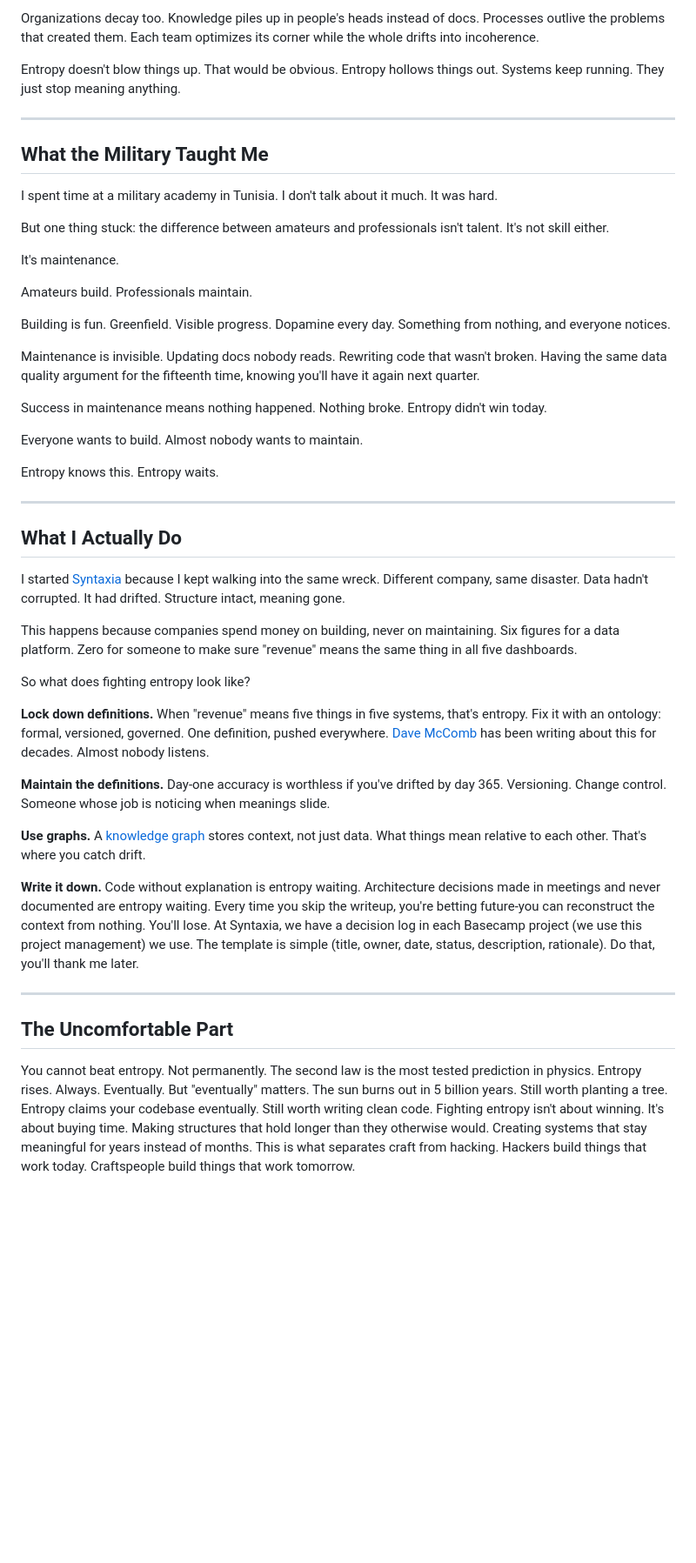
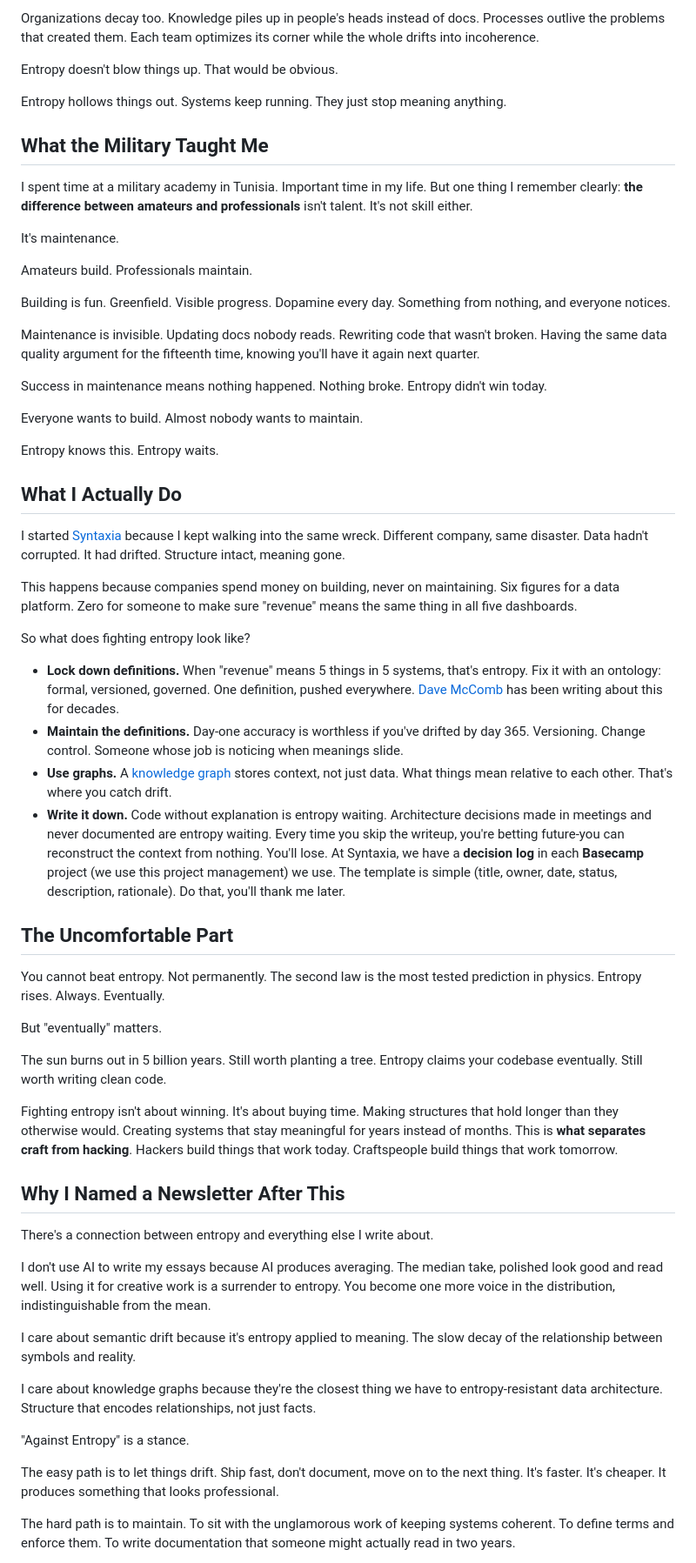
Before and after one commit to mr-ouss/kasseh.com, a Markdown page: posts/what-is-entropy/post.md, the part around the change printed below. Shown: that part at 87% size. GitHub-like rendering; blank space fills up the shorter version.

```diff
--- a/posts/what-is-entropy/post.md
+++ b/posts/what-is-entropy/post.md
@@ -119,15 +116,14 @@ I call this semantic drift. Structure stays intact while meaning dissolves. The
 
 Organizations decay too. Knowledge piles up in people's heads instead of docs. Processes outlive the problems that created them. Each team optimizes its corner while the whole drifts into incoherence.
 
-Entropy doesn't blow things up. That would be obvious. Entropy hollows things out. Systems keep running. They just stop meaning anything.
+Entropy doesn't blow things up. That would be obvious.
 
----
+Entropy hollows things out. Systems keep running. They just stop meaning anything.
 
 ## What the Military Taught Me
 
-I spent time at a military academy in Tunisia. I don't talk about it much. It was hard.
-
-But one thing stuck: the difference between amateurs and professionals isn't talent. It's not skill either.
+I spent time at a military academy in Tunisia. Important time in my life.
+But one thing I remember clearly: **the difference between amateurs and professionals** isn't talent. It's not skill either.
 
 It's maintenance.
 
@@ -143,8 +139,6 @@ Everyone wants to build. Almost nobody wants to maintain.
 
 Entropy knows this. Entropy waits.
 
----
-
 ## What I Actually Do
 
 I started [Syntaxia](https://www.syntaxia.com) because I kept walking into the same wreck. Different company, same disaster. Data hadn't corrupted. It had drifted. Structure intact, meaning gone.
@@ -153,22 +147,35 @@ This happens because companies spend money on building, never on maintaining. Si
 
 So what does fighting entropy look like?
 
-**Lock down definitions.** When "revenue" means five things in five systems, that's entropy. Fix it with an ontology: formal, versioned, governed. One definition, pushed everywhere. [Dave McComb](https://www.amazon.com/Data-Centric-Revolution-Restoring-Enterprise/dp/1634625404) has been writing about this for decades. Almost nobody listens.
-
-**Maintain the definitions.** Day-one accuracy is worthless if you've drifted by day 365. Versioning. Change control. Someone whose job is noticing when meanings slide.
-
-**Use graphs.** A [knowledge graph](https://grokipedia.com/page/Knowledge_graph) stores context, not just data. What things mean relative to each other. That's where you catch drift.
-
-**Write it down.** Code without explanation is entropy waiting. Architecture decisions made in meetings and never documented are entropy waiting. Every time you skip the writeup, you're betting future-you can reconstruct the context from nothing. You'll lose. At Syntaxia, we have a decision log in each Basecamp project (we use this project management) we use. The template is simple (title, owner, date, status, description, rationale). Do that, you'll thank me later.
-
----
+- **Lock down definitions.** When "revenue" means 5 things in 5 systems, that's entropy. Fix it with an ontology: formal, versioned, governed. One definition, pushed everywhere. [Dave McComb](https://www.amazon.com/Data-Centric-Revolution-Restoring-Enterprise/dp/1634625404) has been writing about this for decades.
+- **Maintain the definitions.** Day-one accuracy is worthless if you've drifted by day 365. Versioning. Change control. Someone whose job is noticing when meanings slide.
+- **Use graphs.** A [knowledge graph](https://grokipedia.com/page/Knowledge_graph) stores context, not just data. What things mean relative to each other. That's where you catch drift.
+- **Write it down.** Code without explanation is entropy waiting. Architecture decisions made in meetings and never documented are entropy waiting. Every time you skip the writeup, you're betting future-you can reconstruct the context from nothing. You'll lose. At Syntaxia, we have a **decision log** in each **Basecamp** project (we use this project management) we use. The template is simple (title, owner, date, status, description, rationale). Do that, you'll thank me later.
 
 ## The Uncomfortable Part
 
 You cannot beat entropy. Not permanently. The second law is the most tested prediction in physics. Entropy rises. Always. Eventually.
+
 But "eventually" matters.
+
 The sun burns out in 5 billion years. Still worth planting a tree. Entropy claims your codebase eventually. Still worth writing clean code.
+
 Fighting entropy isn't about winning. It's about buying time. Making structures that hold longer than they otherwise would. Creating systems that stay meaningful for years instead of months.
-This is what separates craft from hacking. Hackers build things that work today. Craftspeople build things that work tomorrow.
+This is **what separates craft from hacking**. Hackers build things that work today. Craftspeople build things that work tomorrow.
 
+## Why I Named a Newsletter After This
 
+There's a connection between entropy and everything else I write about.
+
+I don't use AI to write my essays because AI produces averaging. The median take, polished look good and read well. Using it for creative work is a surrender to entropy. You become one more voice in the distribution, indistinguishable from the mean.
+
+I care about semantic drift because it's entropy applied to meaning. The slow decay of the relationship between symbols and reality.
+
+I care about knowledge graphs because they're the closest thing we have to entropy-resistant data architecture. Structure that encodes relationships, not just facts.
+
+"Against Entropy" is a stance.
+
+The easy path is to let things drift. Ship fast, don't document, move on to the next thing. It's faster. It's cheaper. It produces something that looks professional.
+
+The hard path is to maintain. To sit with the unglamorous work of keeping systems coherent. To define terms and enforce them. To write documentation that someone might actually read in two years.
+
```
Also changed, not shown: other parts of posts/what-is-entropy/post.md (+37 -52 lines), posts/why-i-dont-use-ai-to-write/post.md (+65 -50 lines).
